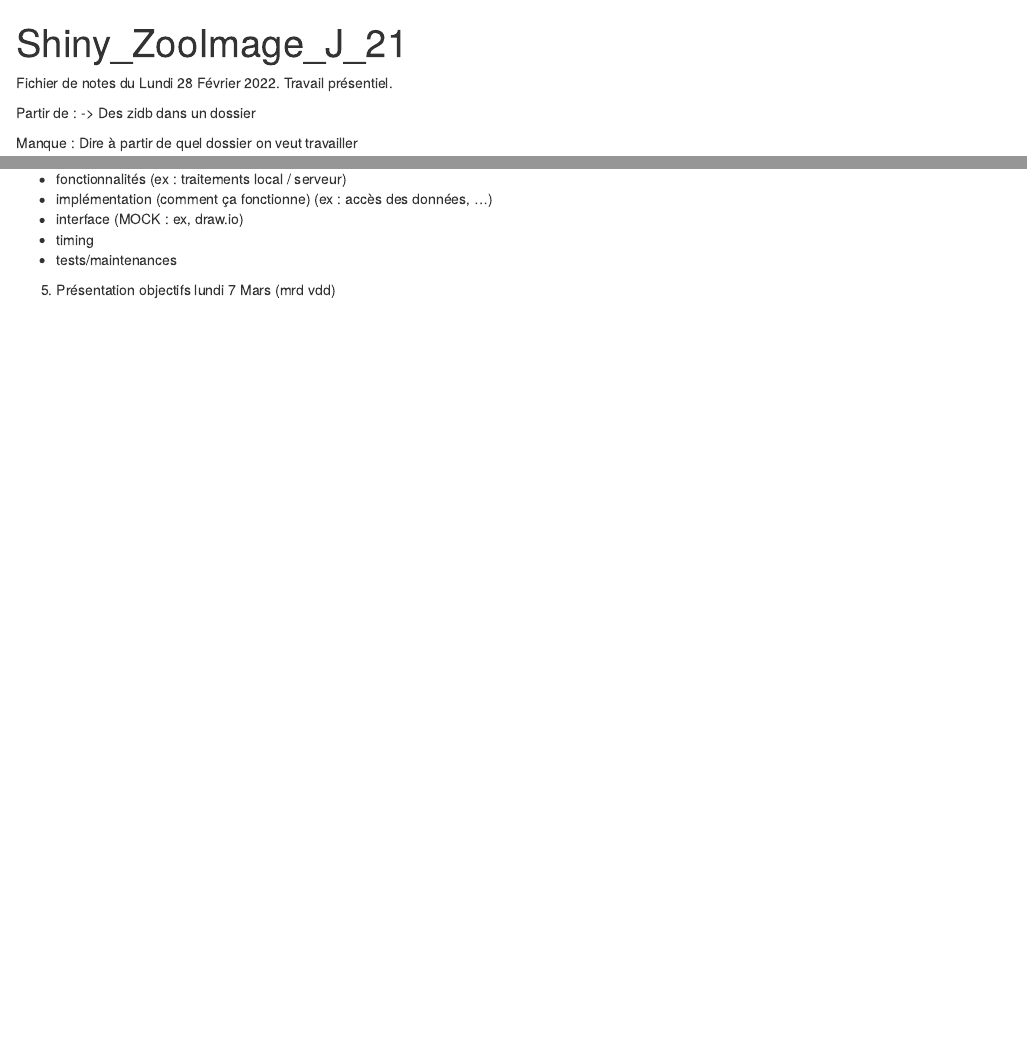
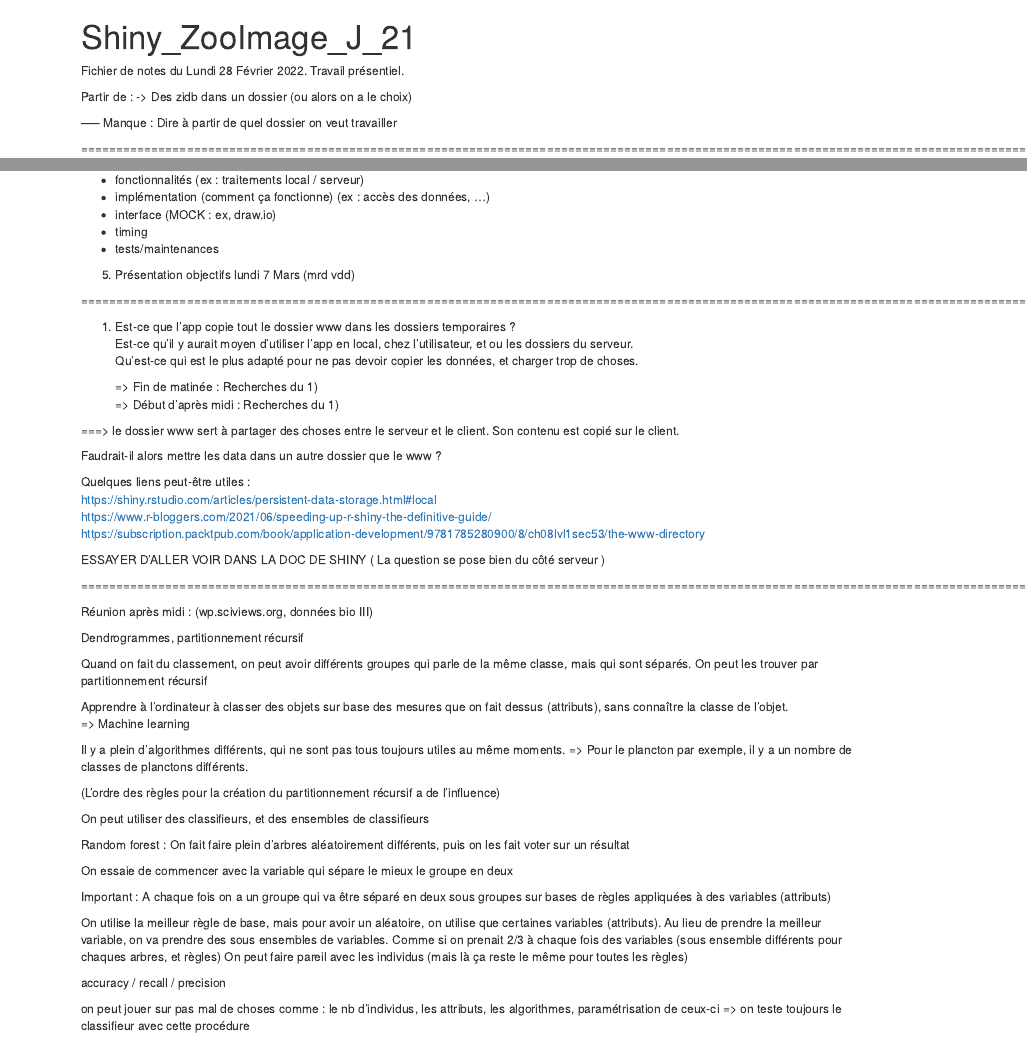
Before and after one commit to SciViews/zooimageui, an R Markdown document (Notes/Shiny_Zooimage_J_21.Rmd): the page in a window 1100 px wide, from its top, and a second part further down, joined at a grey line. Rendered offline with R 4.5, knitr and Pandoc, with nearby package versions.

Commit message:
Le machine learning, prises de notes de notre discussion avec M. Grosjean.

````diff
--- a/Notes/Shiny_Zooimage_J_21.Rmd
+++ b/Notes/Shiny_Zooimage_J_21.Rmd
@@ -10,10 +10,12 @@ knitr::opts_chunk$set(echo = TRUE)
 ```
 
 Partir de :
--> Des zidb dans un dossier
+-> Des zidb dans un dossier (ou alors on a le choix)
 
-Manque : Dire à partir de quel dossier on veut travailler
+----- Manque : Dire à partir de quel dossier on veut travailler
 
+
+=================================================================================================================================================
 
 Il existe des serveurs de données ouverts : dataverse :
 Fournir des données zippées, que on peut récupérer
@@ -42,5 +47,0 @@ Il va falloir faire de la modularisation : package golem (lié à shiny)
-- fonctionnalités (ex : traitements local / serveur)
-- implémentation (comment ça fonctionne) (ex : accès des données, ...)
-- interface (MOCK : ex, draw.io)
-- timing
-- tests/maintenances
@@ -47,2 +49,68 @@ Il va falloir faire de la modularisation : package golem (lié à shiny)
+- fonctionnalités (ex : traitements local / serveur) \
+- implémentation (comment ça fonctionne) (ex : accès des données, ...) \
+- interface (MOCK : ex, draw.io) \
+- timing \
+- tests/maintenances \
 
 5) Présentation objectifs lundi 7 Mars (mrd vdd)
+
+=================================================================================================================================================
+
+1) Est-ce que l'app copie tout le dossier www dans les dossiers temporaires ? \
+   Est-ce qu'il y aurait moyen d'utiliser l'app en local, chez l'utilisateur, et ou les dossiers du serveur. \
+   Qu'est-ce qui est le plus adapté pour ne pas devoir copier les données, et charger trop de choses. \
+
+   => Fin de matinée : Recherches du 1) \
+   => Début d'après midi : Recherches du 1) \
+
+===> le dossier www sert à partager des choses entre le serveur et le client. Son contenu est copié sur le client.
+
+Faudrait-il alors mettre les data dans un autre dossier que le www ?
+
+Quelques liens peut-être utiles : \
+https://shiny.rstudio.com/articles/persistent-data-storage.html#local \
+https://www.r-bloggers.com/2021/06/speeding-up-r-shiny-the-definitive-guide/ \
+https://subscription.packtpub.com/book/application-development/9781785280900/8/ch08lvl1sec53/the-www-directory \
+
+
+ESSAYER D'ALLER VOIR DANS LA DOC DE SHINY
+( La question se pose bien du côté serveur )
+
+
+=================================================================================================================================================
+
+Réunion après midi :        (wp.sciviews.org, données bio III)
+
+Dendrogrammes, partitionnement récursif
+
+Quand on fait du classement, on peut avoir différents groupes qui parle de la même classe, mais qui sont séparés. On peut les trouver par partitionnement récursif
+
+Apprendre à l'ordinateur à classer des objets sur base des mesures que on fait dessus (attributs), sans connaître la classe de l'objet. \
+=> Machine learning
+
+Il y a plein d'algorithmes différents, qui ne sont pas tous toujours utiles au même moments.
+=> Pour le plancton par exemple, il y a un nombre de classes de planctons différents.
+
+(L'ordre des règles pour la création du partitionnement récursif a de l'influence)
+
+On peut utiliser des classifieurs, et des ensembles de classifieurs
+
+
+Random forest : On fait faire plein d'arbres aléatoirement différents, puis on les fait voter sur un résultat
+
+On essaie de commencer avec la variable qui sépare le mieux le groupe en deux
+
+
+Important : A chaque fois on a un groupe qui va être séparé en deux sous groupes sur bases de règles appliquées à des variables (attributs)
+
+On utilise la meilleur règle de base, mais pour avoir un aléatoire, on utilise que certaines variables (attributs).
+Au lieu de prendre la meilleur variable, on va prendre des sous ensembles de variables.
+Comme si on prenait 2/3 à chaque fois des variables (sous ensemble différents pour chaques arbres, et règles)
+On peut faire pareil avec les individus (mais là ça reste le même pour toutes les règles)
+
+
+accuracy / recall / precision
+
+
+on peut jouer sur pas mal de choses comme : le nb d'individus, les attributs, les algorithmes, paramétrisation de ceux-ci
+=> on teste toujours le classifieur avec cette procédure
````
Also changed, not shown: ZI_Test_App/app.R (+6 -1 lines), Notes/Shiny_Zooimage_J_21.Rmd (7 more changed lines).
